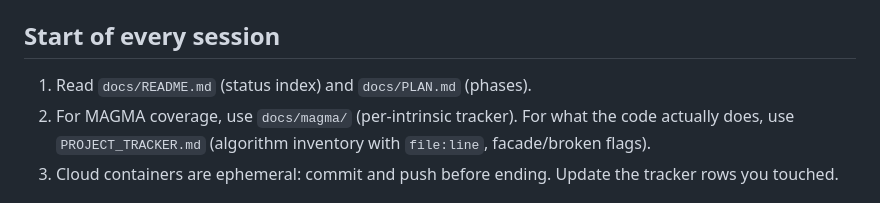
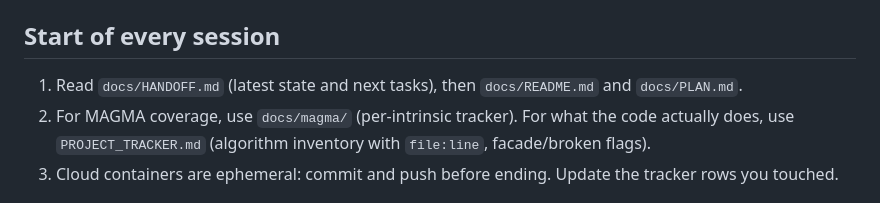
Before and after one commit to johnjanik/RustMath, a Markdown page: CLAUDE.md, the part around the change. Drawn GitHub-style.

```diff
--- a/CLAUDE.md
+++ b/CLAUDE.md
@@ -15,7 +15,7 @@ interface spec only; do not copy MAGMA package (`.m`) source.
 
 ## Start of every session
 
-1. Read `docs/README.md` (status index) and `docs/PLAN.md` (phases).
+1. Read `docs/HANDOFF.md` (latest state and next tasks), then `docs/README.md` and `docs/PLAN.md`.
 2. For MAGMA coverage, use `docs/magma/` (per-intrinsic tracker). For what the code actually does,
    use `PROJECT_TRACKER.md` (algorithm inventory with `file:line`, facade/broken flags).
 3. Cloud containers are ephemeral: commit and push before ending. Update the tracker rows you touched.
```
Also changed, not shown: docs/HANDOFF.md (added, +104 -0 lines), docs/README.md (+2 -0 lines).
